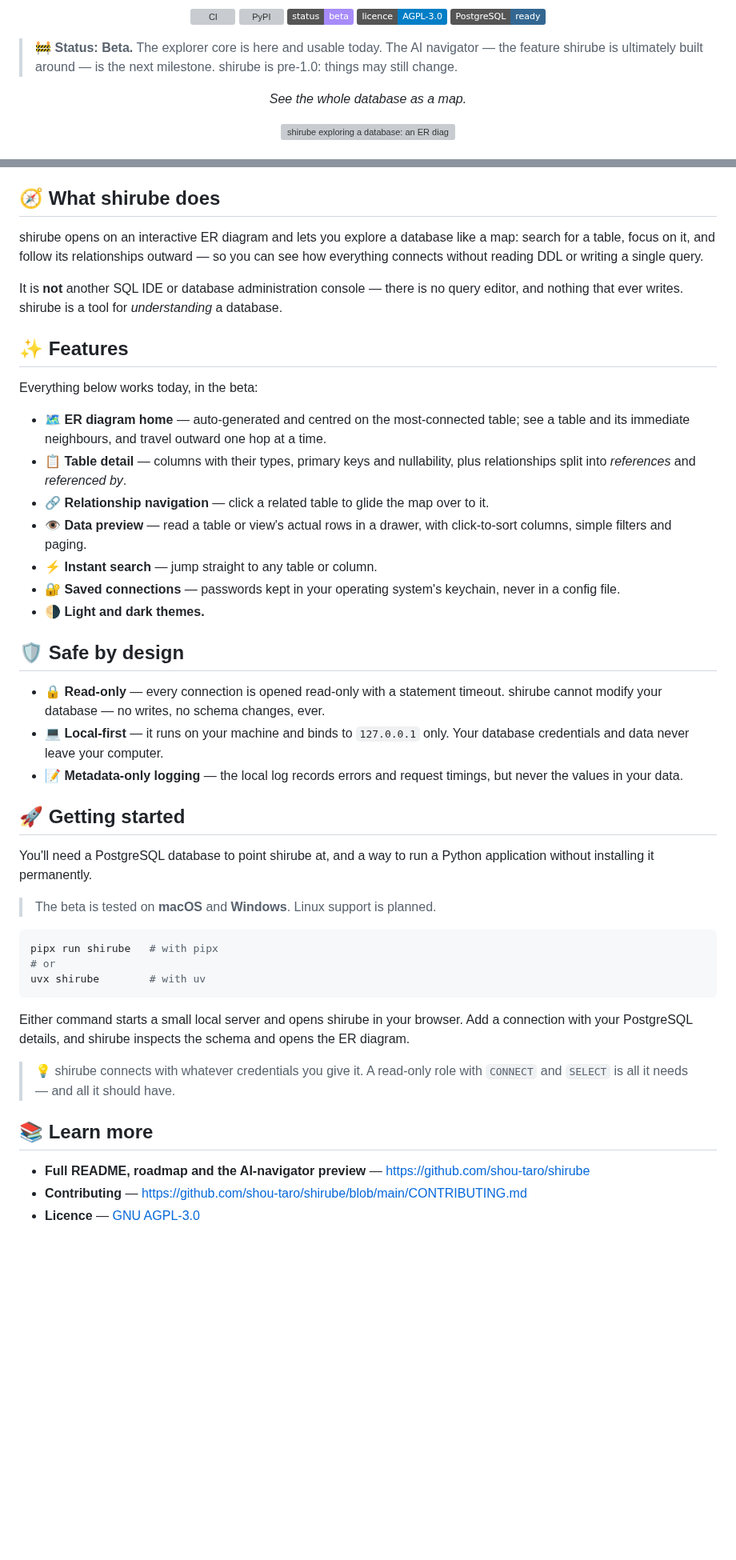
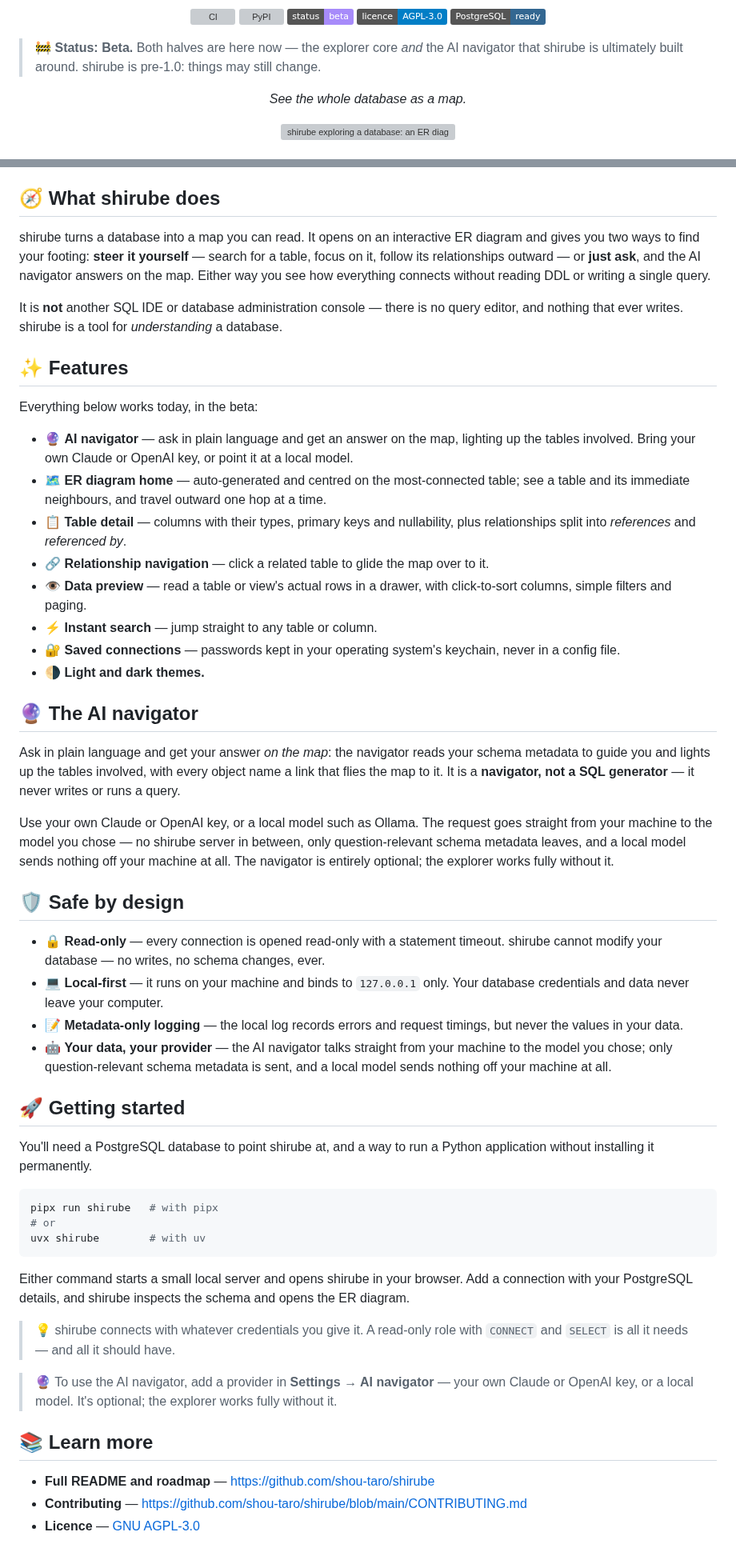
Before and after one commit to shou-taro/shirube, a Markdown page: api/README.md, 2 parts joined by grey strips. Shown at 80% size. Rendered like a GitHub page; badges without logos; blank space fills up the shorter version; grey boxes are pictures that could not be loaded.

Commit message:
docs: refresh the PyPI page for the navigator too
api/README.md is shirube's PyPI long description and still framed the
navigator as the next milestone. Bring it in line with the main README:
both halves shipped, two ways to read a database (steer or ask), a short
navigator section, the "your data, your provider" note, and the enable
tip. Drops the Linux line and the "AI-navigator preview" wording.

Co-Authored-By: Claude Opus 4.8 <noreply@anthropic.com>

````diff
--- a/api/README.md
+++ b/api/README.md
@@ -17,9 +17,9 @@
   <img src="https://img.shields.io/badge/PostgreSQL-ready-336791?logo=postgresql&logoColor=white" alt="PostgreSQL" />
 </p>
 
-> 🚧 **Status: Beta.** The explorer core is here and usable today. The AI navigator — the
-> feature shirube is ultimately built around — is the next milestone. shirube is pre-1.0:
-> things may still change.
+> 🚧 **Status: Beta.** Both halves are here now — the explorer core *and* the AI
+> navigator that shirube is ultimately built around. shirube is pre-1.0: things may
+> still change.
 
 <p align="center"><em>See the whole database as a map.</em></p>
 
@@ -43,9 +43,11 @@ footing fast.
 
 ## 🧭 What shirube does
 
-shirube opens on an interactive ER diagram and lets you explore a database like a map:
-search for a table, focus on it, and follow its relationships outward — so you can see
-how everything connects without reading DDL or writing a single query.
+shirube turns a database into a map you can read. It opens on an interactive ER diagram
+and gives you two ways to find your footing: **steer it yourself** — search for a table,
+focus on it, follow its relationships outward — or **just ask**, and the AI navigator
+answers on the map. Either way you see how everything connects without reading DDL or
+writing a single query.
 
 It is **not** another SQL IDE or database administration console — there is no query
 editor, and nothing that ever writes. shirube is a tool for *understanding* a database.
@@ -54,6 +56,8 @@ editor, and nothing that ever writes. shirube is a tool for *understanding* a da
 
 Everything below works today, in the beta:
 
+- 🔮 **AI navigator** — ask in plain language and get an answer on the map, lighting up the
+  tables involved. Bring your own Claude or OpenAI key, or point it at a local model.
 - 🗺️ **ER diagram home** — auto-generated and centred on the most-connected table; see a
   table and its immediate neighbours, and travel outward one hop at a time.
 - 📋 **Table detail** — columns with their types, primary keys and nullability, plus
@@ -66,6 +70,18 @@ Everything below works today, in the beta:
   a config file.
 - 🌗 **Light and dark themes.**
 
+## 🔮 The AI navigator
+
+Ask in plain language and get your answer *on the map*: the navigator reads your schema
+metadata to guide you and lights up the tables involved, with every object name a link
+that flies the map to it. It is a **navigator, not a SQL generator** — it never writes or
+runs a query.
+
+Use your own Claude or OpenAI key, or a local model such as Ollama. The request goes
+straight from your machine to the model you chose — no shirube server in between, only
+question-relevant schema metadata leaves, and a local model sends nothing off your machine
+at all. The navigator is entirely optional; the explorer works fully without it.
+
 ## 🛡️ Safe by design
 
 - 🔒 **Read-only** — every connection is opened read-only with a statement timeout. shirube
@@ -74,13 +90,14 @@ Everything below works today, in the beta:
   credentials and data never leave your computer.
 - 📝 **Metadata-only logging** — the local log records errors and request timings, but
   never the values in your data.
+- 🤖 **Your data, your provider** — the AI navigator talks straight from your machine to the
+  model you chose; only question-relevant schema metadata is sent, and a local model sends
+  nothing off your machine at all.
 
 ## 🚀 Getting started
 
 You'll need a PostgreSQL database to point shirube at, and a way to run a Python
 application without installing it permanently.
-
-> The beta is tested on **macOS** and **Windows**. Linux support is planned.
 
 ```bash
 pipx run shirube   # with pipx
@@ -95,9 +112,13 @@ diagram.
 > 💡 shirube connects with whatever credentials you give it. A read-only role with
 > `CONNECT` and `SELECT` is all it needs — and all it should have.
 
+> 🔮 To use the AI navigator, add a provider in **Settings → AI navigator** — your own
+> Claude or OpenAI key, or a local model. It's optional; the explorer works fully without
+> it.
+
 ## 📚 Learn more
 
-- **Full README, roadmap and the AI-navigator preview** —
+- **Full README and roadmap** —
   <https://github.com/shou-taro/shirube>
 - **Contributing** —
   <https://github.com/shou-taro/shirube/blob/main/CONTRIBUTING.md>
````
